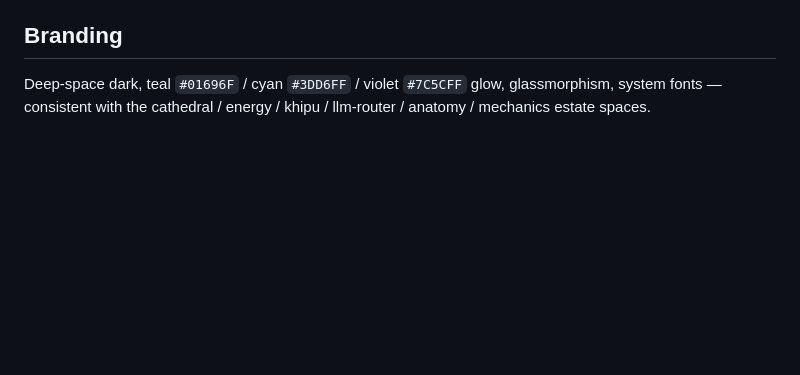
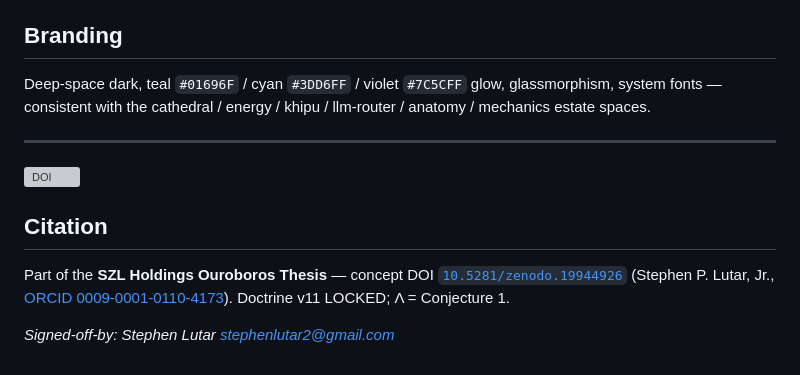
Before and after one commit to szl-holdings/sda, a Markdown page: README.md, the part around the change. Drawn GitHub-style; blank space fills up the shorter version; grey boxes are pictures that could not be loaded.

Commit message:
docs: add Ouroboros Thesis concept DOI 10.5281/zenodo.19944926
Signed-off-by: Stephen Lutar <stephenlutar2@gmail.com>

```diff
--- a/README.md
+++ b/README.md
@@ -101,3 +101,13 @@ Mobile system per the estate mobile spec: ≥12px font floor, ≥44px tap target
 
 Deep-space dark, teal `#01696F` / cyan `#3DD6FF` / violet `#7C5CFF` glow, glassmorphism, system fonts —
 consistent with the cathedral / energy / khipu / llm-router / anatomy / mechanics estate spaces.
+
+---
+
+[![DOI](https://zenodo.org/badge/DOI/10.5281/zenodo.19944926.svg)](https://doi.org/10.5281/zenodo.19944926)
+
+## Citation
+
+Part of the **SZL Holdings Ouroboros Thesis** — concept DOI [`10.5281/zenodo.19944926`](https://doi.org/10.5281/zenodo.19944926) (Stephen P. Lutar, Jr., [ORCID 0009-0001-0110-4173](https://orcid.org/0009-0001-0110-4173)). Doctrine v11 LOCKED; Λ = Conjecture 1.
+
+*Signed-off-by: Stephen Lutar <stephenlutar2@gmail.com>*
```
